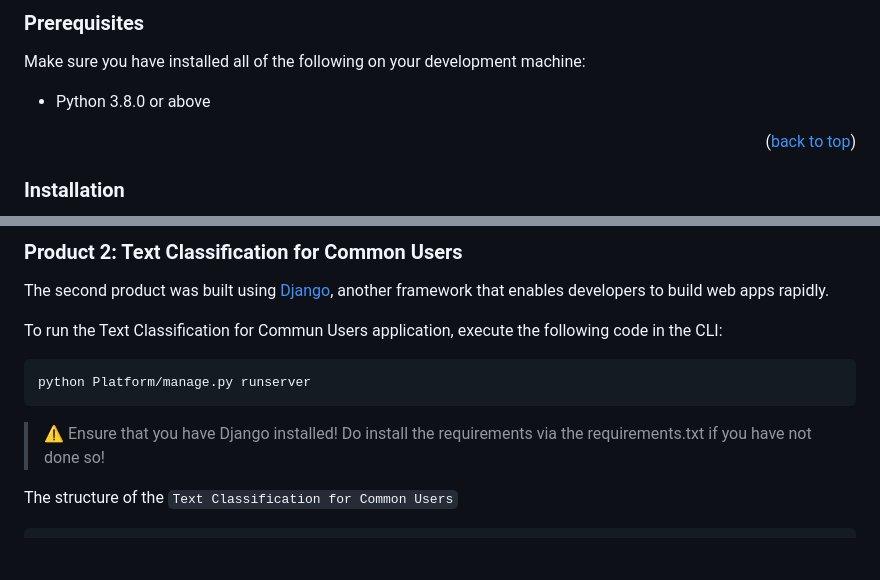
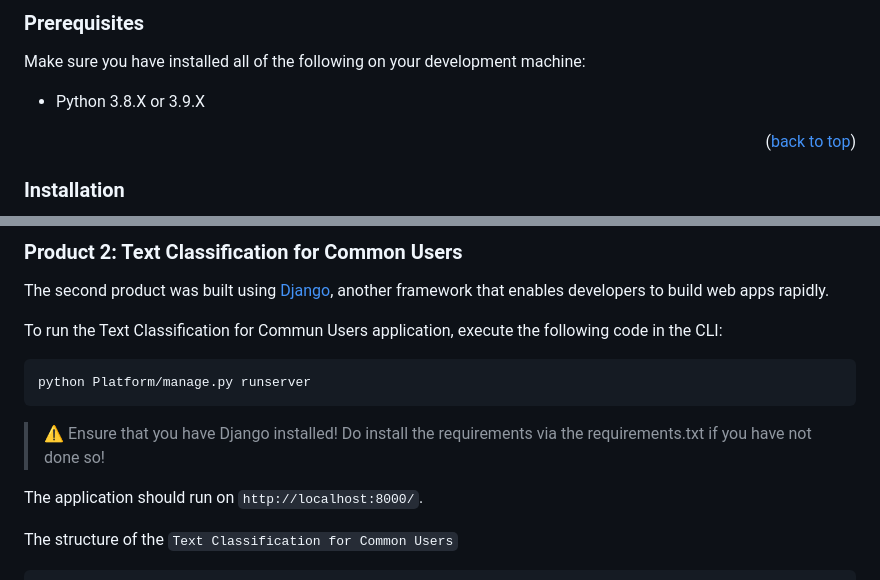
Before and after one commit to edologgerbird/PowerText, a Markdown page: README.md, 2 parts joined by grey strips. Drawn GitHub-style; blank space fills up the shorter version.

````diff
--- a/README.md
+++ b/README.md
@@ -93,7 +93,7 @@ _Data Pipeline, Sentiment Analysis, MNB, PassiveAggressive, XGBoost, Transformer
 
 Make sure you have installed all of the following on your development machine:
 
-- Python 3.8.0 or above
+- Python 3.8.X or 3.9.X
 
 <p align="right">(<a href="#top">back to top</a>)</p>
 
@@ -397,6 +397,8 @@ python Platform/manage.py runserver
 ```
 > ⚠️ Ensure that you have Django installed! Do install the requirements via the requirements.txt if you have not done so!
 
+The application should run on ```http://localhost:8000/```.
+
 The structure of the ```Text Classification for Common Users```
 
 ```
````
Also changed, not shown: other parts of README.md (+1 -1 lines).
